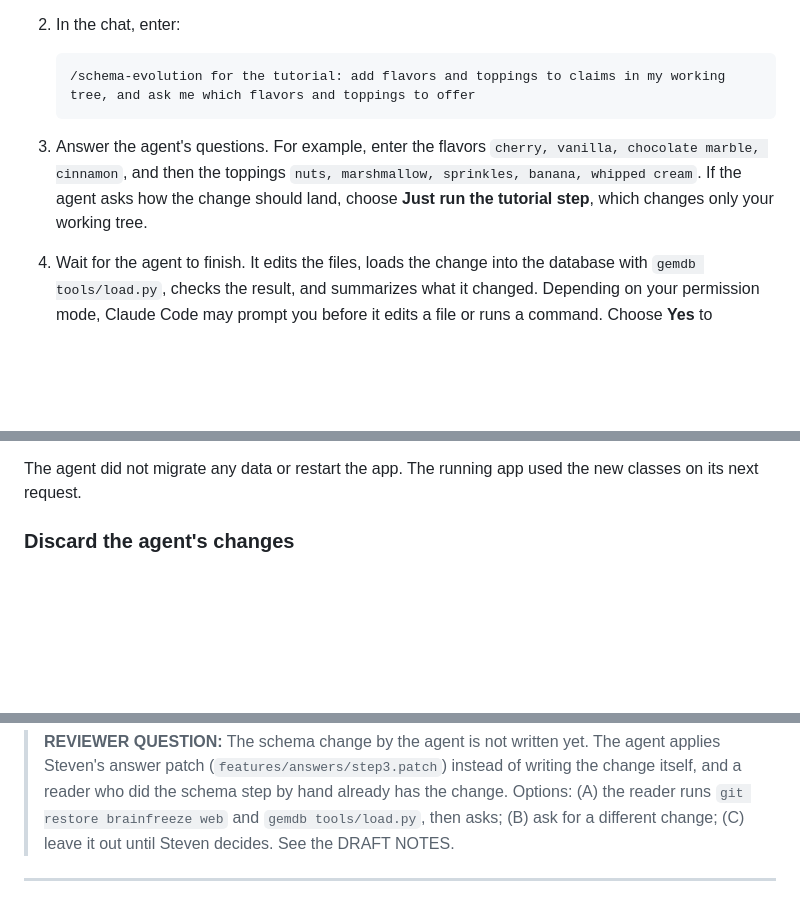
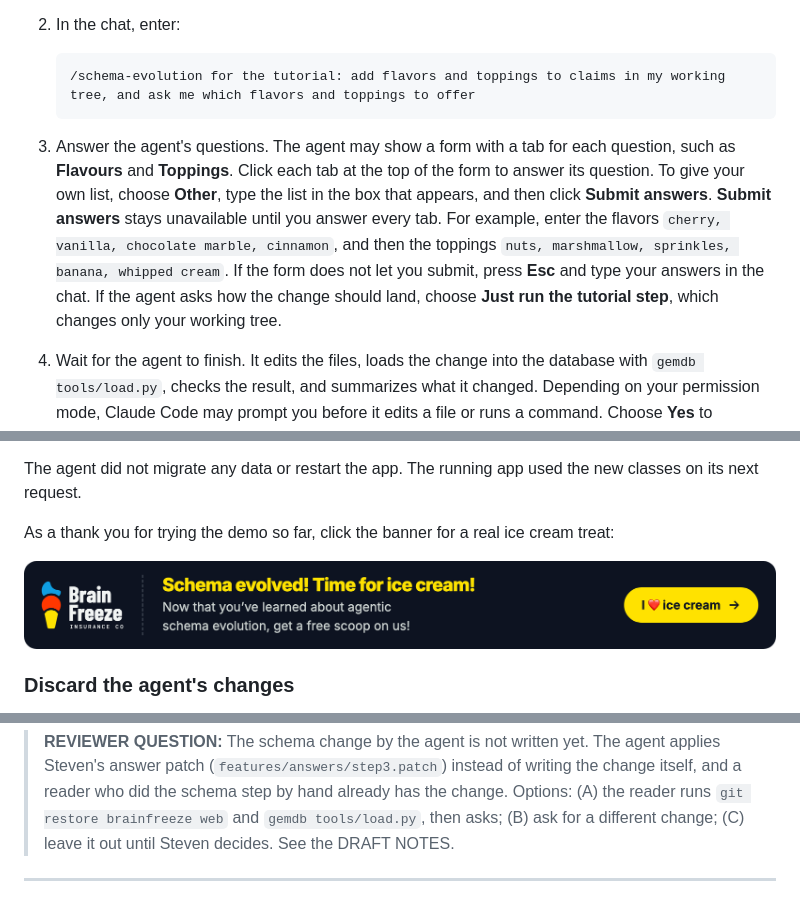
Before and after one commit to GemTalk/brain-freeze, a Markdown page: brain-freeze-README-draft.md, 3 parts joined by grey strips. Rendered like a GitHub page; pictures changed too: images/free-scoop-banner.png (added); blank space fills up the shorter version.

Commit message:
Add the free-scoop banner and the form-answering steps to the README draft
The banner follows the agent step and links to gemdb.com/free-scoop.
Step 3 now explains the agent's tabbed question form.

Co-Authored-By: Claude Sonnet 5.5 <noreply@anthropic.com>

````diff
--- a/brain-freeze-README-draft.md
+++ b/brain-freeze-README-draft.md
@@ -111,7 +111,7 @@ Before you start, ensure you have the **Claude Code for VS Code** extension from
    /schema-evolution for the tutorial: add flavors and toppings to claims in my working tree, and ask me which flavors and toppings to offer
    ```
 
-3. Answer the agent's questions. For example, enter the flavors `cherry, vanilla, chocolate marble, cinnamon`, and then the toppings `nuts, marshmallow, sprinkles, banana, whipped cream`. If the agent asks how the change should land, choose **Just run the tutorial step**, which changes only your working tree.
+3. Answer the agent's questions. The agent may show a form with a tab for each question, such as **Flavours** and **Toppings**. Click each tab at the top of the form to answer its question. To give your own list, choose **Other**, type the list in the box that appears, and then click **Submit answers**. **Submit answers** stays unavailable until you answer every tab. For example, enter the flavors `cherry, vanilla, chocolate marble, cinnamon`, and then the toppings `nuts, marshmallow, sprinkles, banana, whipped cream`. If the form does not let you submit, press **Esc** and type your answers in the chat. If the agent asks how the change should land, choose **Just run the tutorial step**, which changes only your working tree.
 4. Wait for the agent to finish. It edits the files, loads the change into the database with `gemdb tools/load.py`, checks the result, and summarizes what it changed. Depending on your permission mode, Claude Code may prompt you before it edits a file or runs a command. Choose **Yes** to continue.
 
 The agent does not commit the change to Git. Check the result in your browser:
@@ -121,6 +121,10 @@ The agent does not commit the change to Git. Check the result in your browser:
 3. Click **Browse all claims**, and open any previous claim. It loads as before, with no flavor or toppings shown, since it was created before the schema change.
 
 The agent did not migrate any data or restart the app. The running app used the new classes on its next request.
+
+As a thank you for trying the demo so far, click the banner for a real ice cream treat:
+
+[![Schema evolved! Time for ice cream! Now that you've learned about agentic schema evolution, get a free scoop on us! I love ice cream.](images/free-scoop-banner.png)](https://gemdb.com/free-scoop)
 
 ### Discard the agent's changes
 
@@ -355,6 +359,10 @@ VM (vscode-deb-claude + GemDB Code + Install Brain Freeze Demo + seed; MCP off;
   4,993 episodes were already committed") is copied from the answer patch. It matches a freshly seeded book (900 policies, 4,993 episodes) but is hardcoded, so
   it is stale once a reader adds policies.
 
+Free-scoop banner (Sandeep's request, 2026-10-13): added after the 3a browser checks, linking to https://gemdb.com/free-scoop,
+image at images/free-scoop-banner.png (new folder). Sandeep owns: whether the link is live, the offer terms, where the image
+should live, and the banner's "you've" (a contraction, inside the image; accepted).
+
 MCP findings, 2026-10-13 (VM with MCP already on and Claude Code signed in; Claude Code extension 2.1.296, Sonnet 5, Manual
 mode). Verified:
 - `/mcp` > MCP servers shows `gemdb` under Local (1), Connected. `schema-evolution` and `rebrand` appear in the slash menu
````
